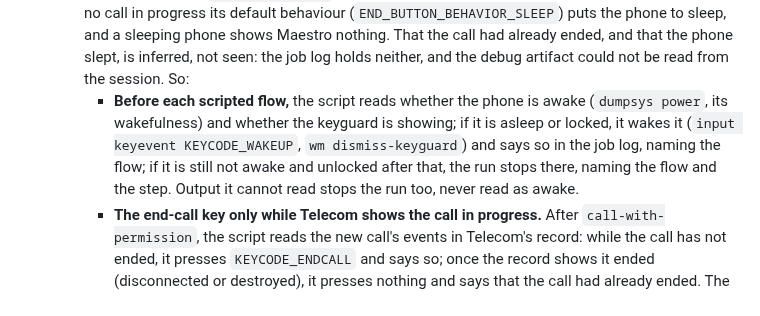
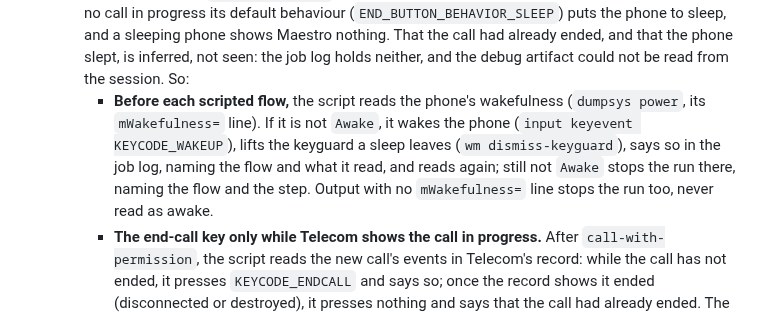
Before and after one commit to bvst/TryggHverdag, a Markdown page: docs/specs/CALL-01.md, the part around the change. GitHub-like rendering.

Commit message:
docs(CALL-01): approach 9's wake step reads mWakefulness only, and lifts the keyguard after waking
Co-Authored-By: Claude Opus 5.5 <noreply@anthropic.com>
Claude-Session: https://claude.ai/code/session_014U1VfHcBHZzFfXjBApttjM

```diff
--- a/docs/specs/CALL-01.md
+++ b/docs/specs/CALL-01.md
@@ -424,13 +424,13 @@ and why": tracked requirements this task does not deliver are named in words.
      phone shows Maestro nothing. That the call had already ended, and that
      the phone slept, is inferred, not seen: the job log holds neither, and
      the debug artifact could not be read from the session. So:
-     - **Before each scripted flow,** the script reads whether the phone is
-       awake (`dumpsys power`, its wakefulness) and whether the keyguard is
-       showing; if it is asleep or locked, it wakes it
-       (`input keyevent KEYCODE_WAKEUP`, `wm dismiss-keyguard`) and says so
-       in the job log, naming the flow; if it is still not awake and
-       unlocked after that, the run stops there, naming the flow and the
-       step. Output it cannot read stops the run too, never read as awake.
+     - **Before each scripted flow,** the script reads the phone's
+       wakefulness (`dumpsys power`, its `mWakefulness=` line). If it is not
+       `Awake`, it wakes the phone (`input keyevent KEYCODE_WAKEUP`), lifts
+       the keyguard a sleep leaves (`wm dismiss-keyguard`), says so in the
+       job log, naming the flow and what it read, and reads again; still not
+       `Awake` stops the run there, naming the flow and the step. Output
+       with no `mWakefulness=` line stops the run too, never read as awake.
      - **The end-call key only while Telecom shows the call in progress.**
        After `call-with-permission`, the script reads the new call's events
        in Telecom's record: while the call has not ended, it presses
```
